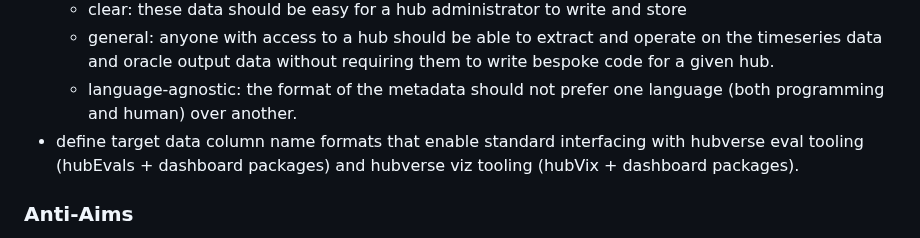
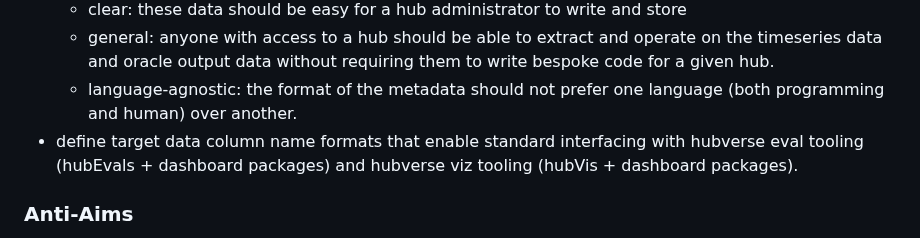
Before and after one commit to reichlab/decisions, a Markdown page: decisions/2025-01-20-target-data-schemas.md, the part around the change. GitHub-like rendering.

Commit message:
Update decisions/2025-01-20-target-data-schemas.md
Co-authored-by: Li Shandross <57642277+lshandross@users.noreply.github.com>

```diff
--- a/decisions/2025-01-20-target-data-schemas.md
+++ b/decisions/2025-01-20-target-data-schemas.md
@@ -48,7 +48,7 @@
      language (both programming and human) over another.
  - define target data column name formats that enable standard interfacing with
    hubverse eval tooling (hubEvals + dashboard packages) and hubverse viz
-   tooling (hubVix + dashboard packages).
+   tooling (hubVis + dashboard packages).
 
 ### Anti-Aims
 
```
